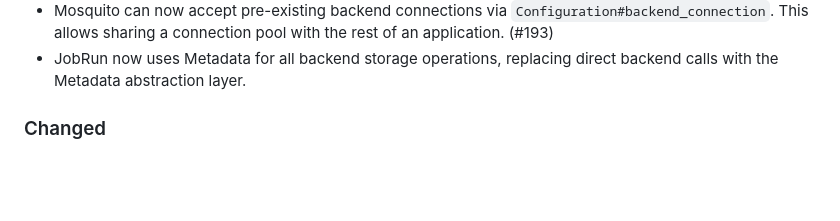
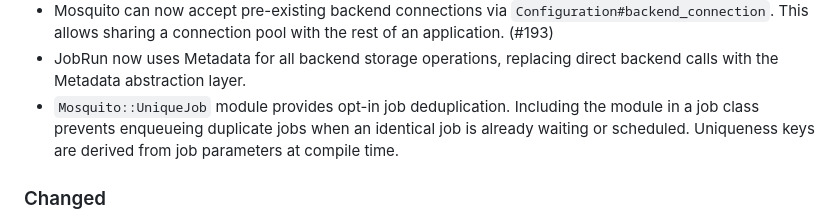
Before and after one commit to mosquito-cr/mosquito, a Markdown page: CHANGELOG.md, the part around the change. GitHub-like rendering; blank space fills up the shorter version.

Commit message:
Add UniqueJob changelog entry

```diff
--- a/CHANGELOG.md
+++ b/CHANGELOG.md
@@ -31,6 +31,7 @@ Changelog](https://keepachangelog.com/en/1.0.0/), and this project adheres to
 - Overseers now take ownership of job runs when dequeued, and clean up abandoned pending job runs on startup (#180)
 - Mosquito can now accept pre-existing backend connections via `Configuration#backend_connection`. This allows sharing a connection pool with the rest of an application. (#193)
 - JobRun now uses Metadata for all backend storage operations, replacing direct backend calls with the Metadata abstraction layer.
+- `Mosquito::UniqueJob` module provides opt-in job deduplication. Including the module in a job class prevents enqueueing duplicate jobs when an identical job is already waiting or scheduled. Uniqueness keys are derived from job parameters at compile time.
 
 ### Changed
 - (breaking) `Configuration#connection_string` has been renamed to `Configuration#backend_connection_string` (#193)
```
